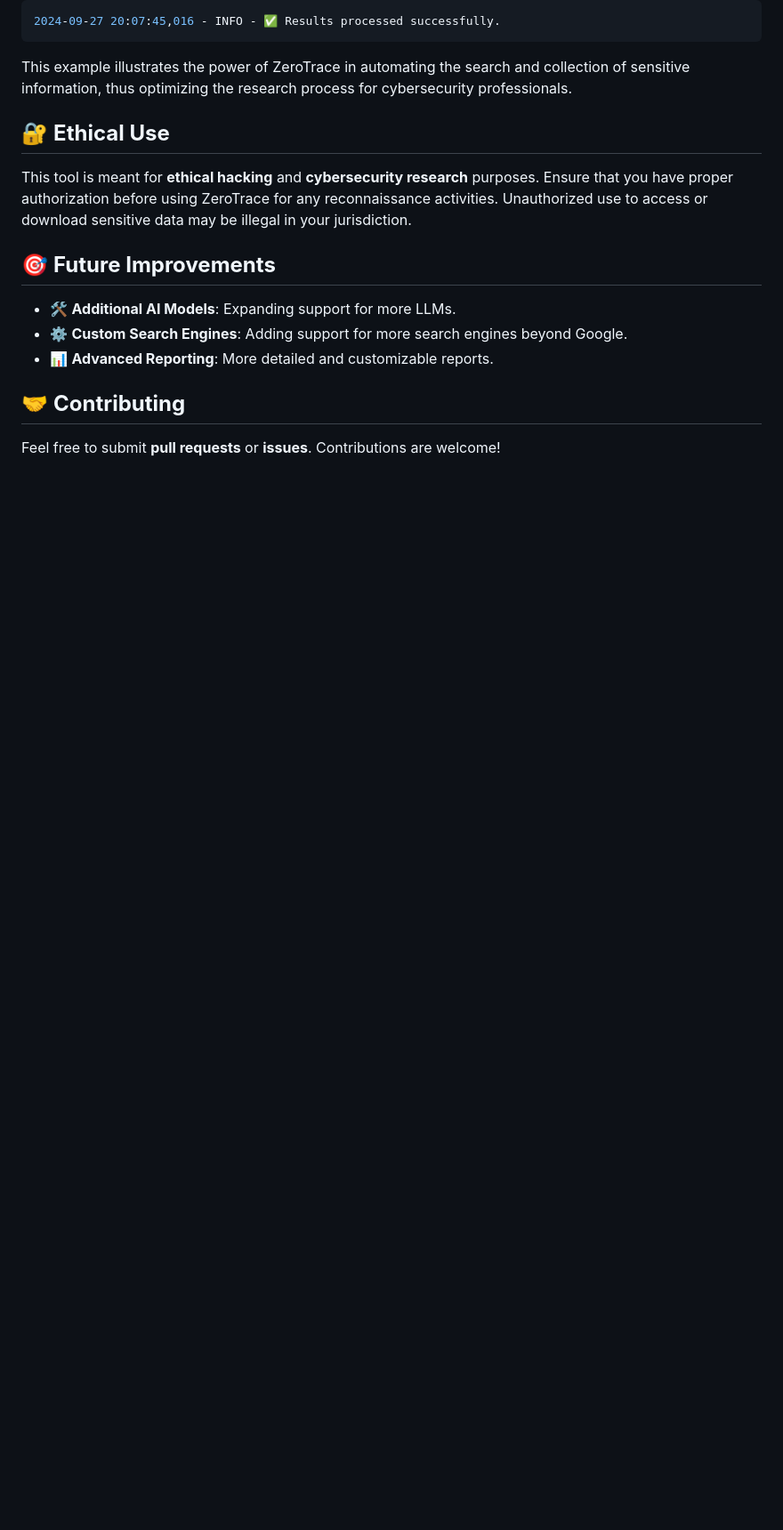
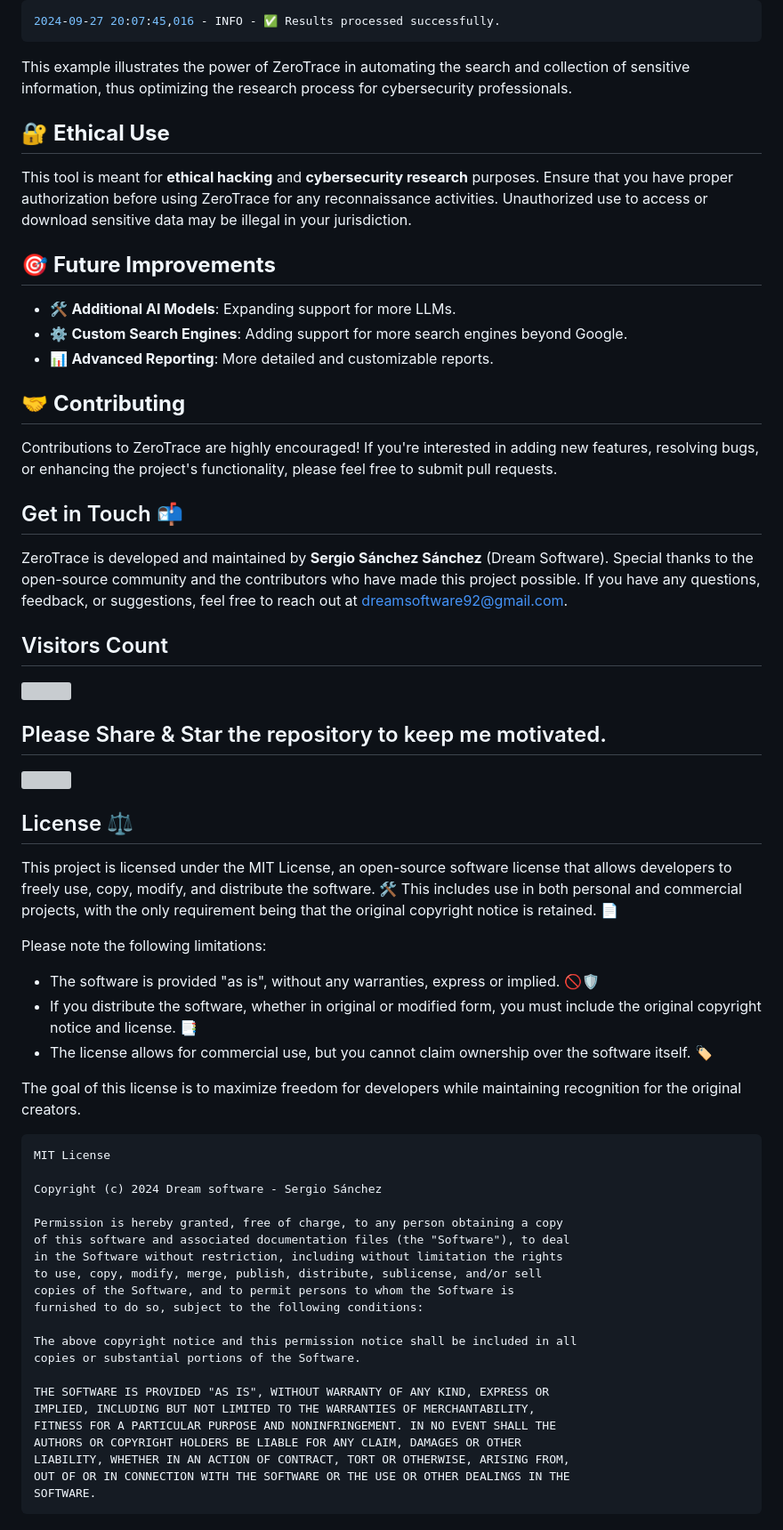
Before and after one commit to sergio11/zero_trace_hacking_tool, a Markdown page: README.md, the part around the change. Shown: that part at 89% size. Drawn GitHub-style; blank space fills up the shorter version; grey boxes are pictures that could not be loaded.

````diff
--- a/README.md
+++ b/README.md
@@ -211,5 +211,53 @@ This tool is meant for **ethical hacking** and **cybersecurity research** purpos
 - 📊 **Advanced Reporting**: More detailed and customizable reports.
 
 ## 🤝 **Contributing**
+Contributions to ZeroTrace are highly encouraged! If you're interested in adding new features, resolving bugs, or enhancing the project's functionality, please feel free to submit pull requests.
 
-Feel free to submit **pull requests** or **issues**. Contributions are welcome!
+## Get in Touch 📬
+
+ZeroTrace is developed and maintained by **Sergio Sánchez Sánchez** (Dream Software). Special thanks to the open-source community and the contributors who have made this project possible. If you have any questions, feedback, or suggestions, feel free to reach out at  [dreamsoftware92@gmail.com](mailto:dreamsoftware92@gmail.com).
+
+## Visitors Count
+
+<img width="auto" src="https://profile-counter.glitch.me/zero_trace_hacking_tool/count.svg" />
+
+## Please Share & Star the repository to keep me motivated.
+  <a href = "https://github.com/sergio11/zero_trace_hacking_tool/stargazers">
+     <img src = "https://img.shields.io/github/stars/sergio11/zero_trace_hacking_tool" />
+  </a>
+
+## License ⚖️
+
+This project is licensed under the MIT License, an open-source software license that allows developers to freely use, copy, modify, and distribute the software. 🛠️ This includes use in both personal and commercial projects, with the only requirement being that the original copyright notice is retained. 📄
+
+Please note the following limitations:
+
+- The software is provided "as is", without any warranties, express or implied. 🚫🛡️
+- If you distribute the software, whether in original or modified form, you must include the original copyright notice and license. 📑
+- The license allows for commercial use, but you cannot claim ownership over the software itself. 🏷️
+
+The goal of this license is to maximize freedom for developers while maintaining recognition for the original creators.
+
+```
+MIT License
+
+Copyright (c) 2024 Dream software - Sergio Sánchez
+
+Permission is hereby granted, free of charge, to any person obtaining a copy
+of this software and associated documentation files (the "Software"), to deal
+in the Software without restriction, including without limitation the rights
+to use, copy, modify, merge, publish, distribute, sublicense, and/or sell
+copies of the Software, and to permit persons to whom the Software is
+furnished to do so, subject to the following conditions:
+
+The above copyright notice and this permission notice shall be included in all
+copies or substantial portions of the Software.
+
+THE SOFTWARE IS PROVIDED "AS IS", WITHOUT WARRANTY OF ANY KIND, EXPRESS OR
+IMPLIED, INCLUDING BUT NOT LIMITED TO THE WARRANTIES OF MERCHANTABILITY,
+FITNESS FOR A PARTICULAR PURPOSE AND NONINFRINGEMENT. IN NO EVENT SHALL THE
+AUTHORS OR COPYRIGHT HOLDERS BE LIABLE FOR ANY CLAIM, DAMAGES OR OTHER
+LIABILITY, WHETHER IN AN ACTION OF CONTRACT, TORT OR OTHERWISE, ARISING FROM,
+OUT OF OR IN CONNECTION WITH THE SOFTWARE OR THE USE OR OTHER DEALINGS IN THE
+SOFTWARE.
+```
````
